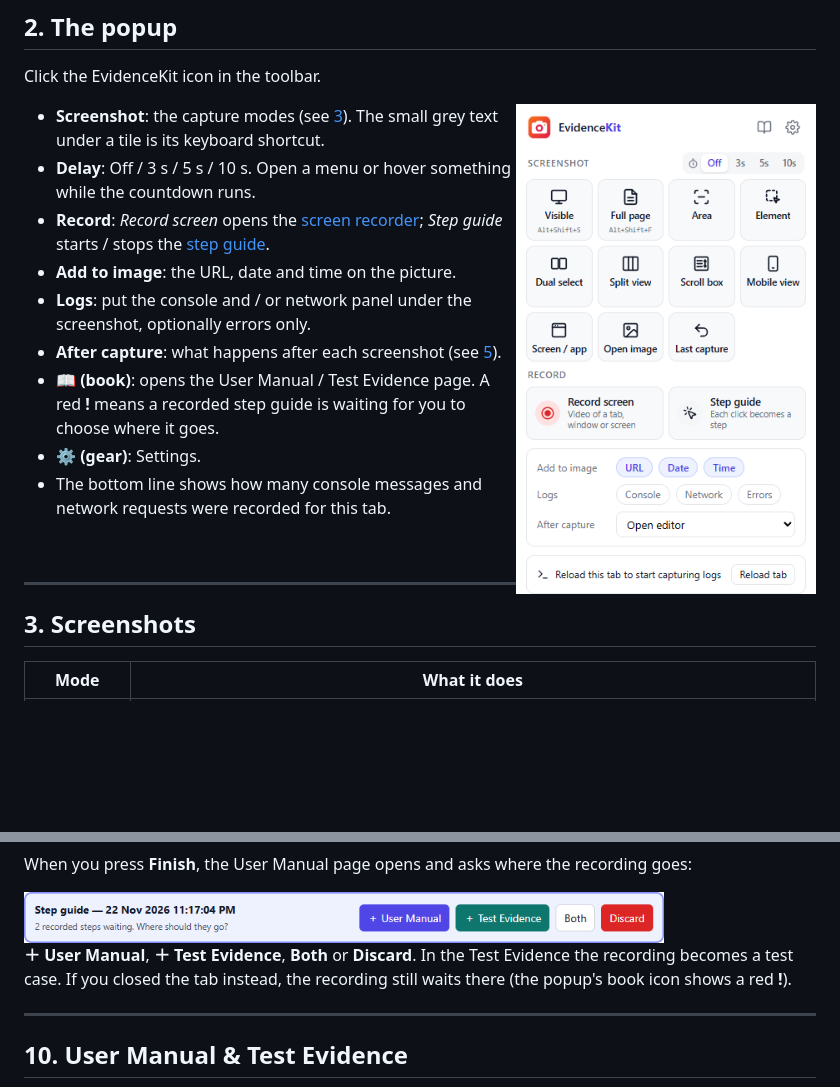
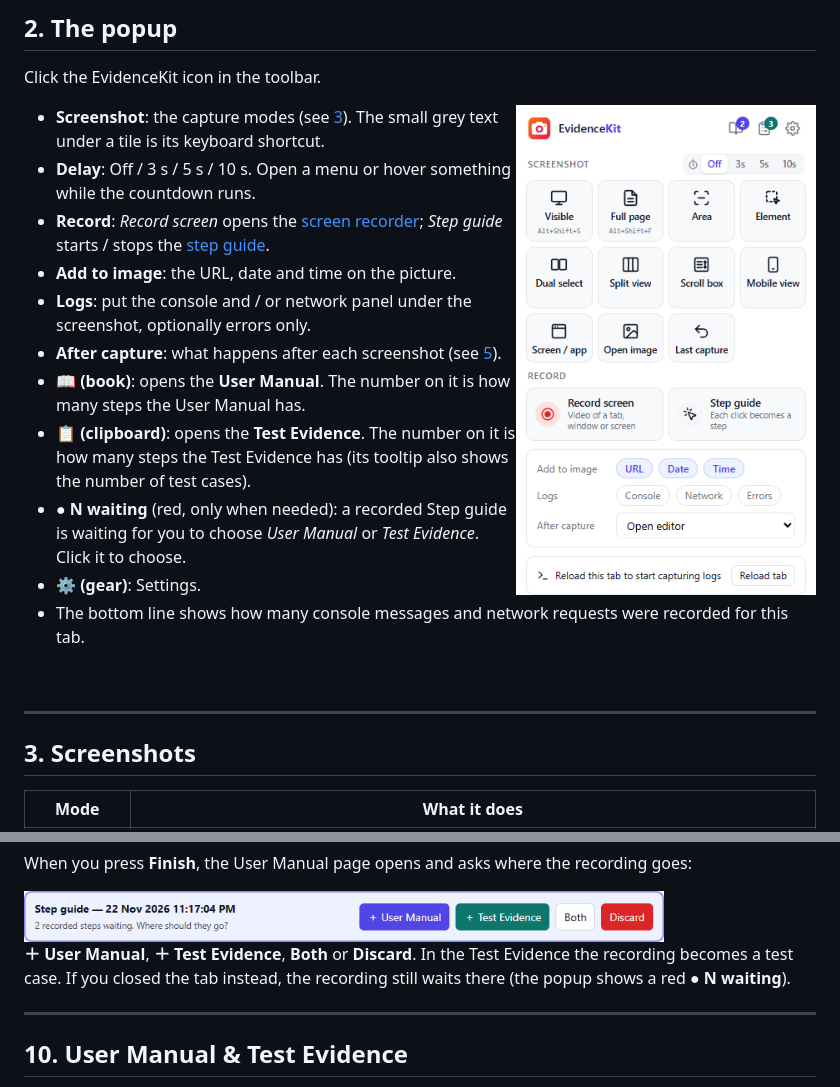
Before and after one commit to KaushikDebdas/EvidenceKit, a Markdown page: docs/USER_MANUAL.md, 2 parts joined by grey strips. Drawn GitHub-style; pictures changed too: docs/media/ui-popup.png; blank space fills up the shorter version.

```diff
--- a/docs/USER_MANUAL.md
+++ b/docs/USER_MANUAL.md
@@ -65,7 +65,9 @@ Click the EvidenceKit icon in the toolbar.
 - **Add to image**: the URL, date and time on the picture.
 - **Logs**: put the console and / or network panel under the screenshot, optionally errors only.
 - **After capture**: what happens after each screenshot (see [5](#5-after-capture)).
-- **📖 (book)**: opens the User Manual / Test Evidence page. A red **!** means a recorded step guide is waiting for you to choose where it goes.
+- **📖 (book)**: opens the **User Manual**. The number on it is how many steps the User Manual has.
+- **📋 (clipboard)**: opens the **Test Evidence**. The number on it is how many steps the Test Evidence has (its tooltip also shows the number of test cases).
+- **● N waiting** (red, only when needed): a recorded Step guide is waiting for you to choose *User Manual* or *Test Evidence*. Click it to choose.
 - **⚙ (gear)**: Settings.
 - The bottom line shows how many console messages and network requests were recorded for this tab.
 
@@ -220,7 +222,7 @@ When you press **Finish**, the User Manual page opens and asks where the recordi
 
 <img src="media/ui-waiting-recording.png" width="640" alt="A recorded step guide waiting for a choice">
 
-**＋ User Manual**, **＋ Test Evidence**, **Both** or **Discard**. In the Test Evidence the recording becomes a test case. If you closed the tab instead, the recording still waits there (the popup's book icon shows a red **!**).
+**＋ User Manual**, **＋ Test Evidence**, **Both** or **Discard**. In the Test Evidence the recording becomes a test case. If you closed the tab instead, the recording still waits there (the popup shows a red **● N waiting**).
 
 ---
 
```
Also changed, not shown: 3 other files.
